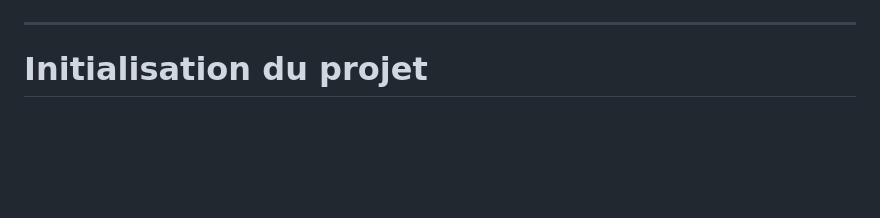
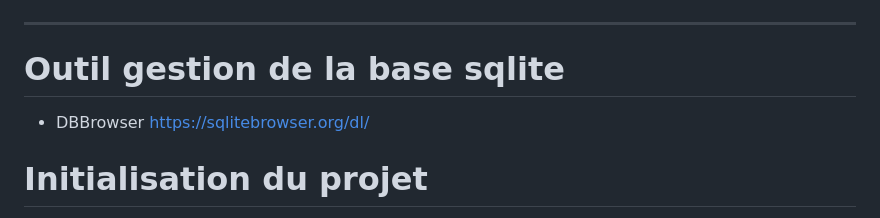
Before and after one commit to LiliwoL/Symfony-API-Gestion-Stages-Etudiants, a Markdown page: README.md, the part around the change. Rendered like a GitHub page; blank space fills up the shorter version.

Commit message:
Auto commit

```diff
--- a/README.md
+++ b/README.md
@@ -15,6 +15,11 @@ https://documenter.getpostman.com/view/2209621/2s93JwP2cv
 ![doc/api_request_response.png](doc/api_request_response.png)
 
 ***
+
+# Outil gestion de la base sqlite
+
+- DBBrowser
+https://sqlitebrowser.org/dl/
 
 # Initialisation du projet
 :
```
